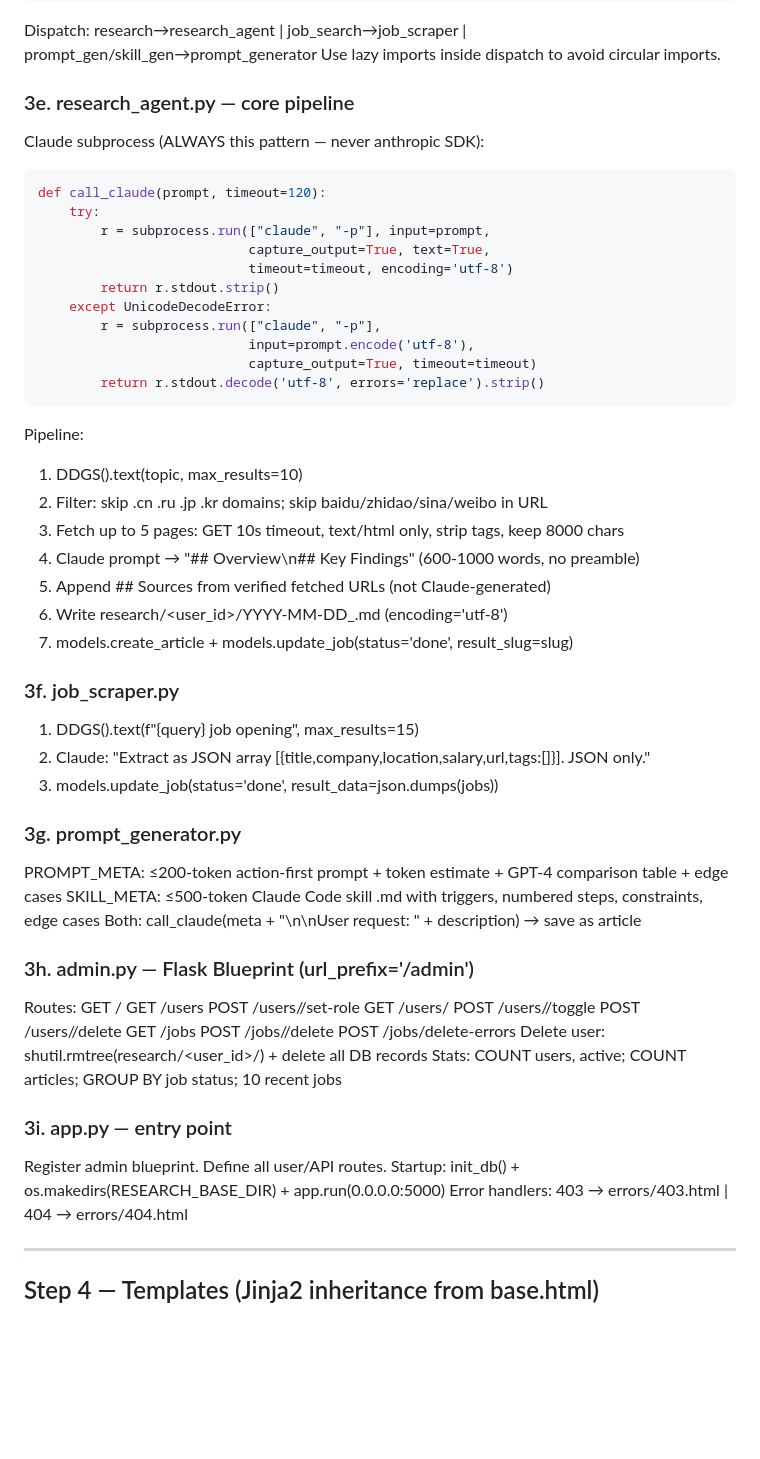
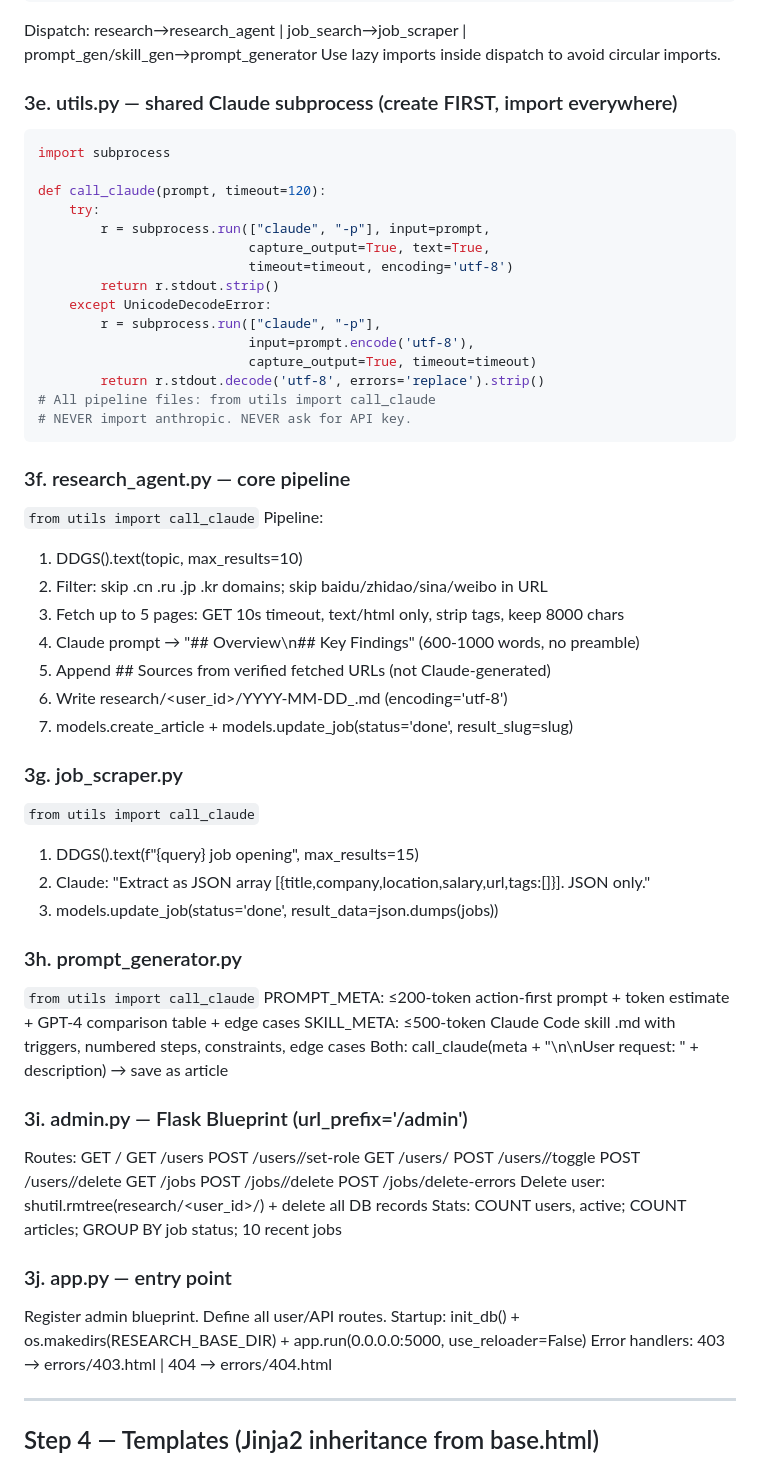
Before and after one commit to Obinwanne1/Research-Agent, a Markdown page: SKILL.md, the part around the change. Drawn GitHub-style; blank space fills up the shorter version.

Commit message:
fix(skill): extract call_claude to utils.py, fix section numbering
- Add utils.py step (3e) as single source for call_claude; all pipeline
  files import from there — no duplication across modules
- Renumber steps 3f-3j accordingly
- Add use_reloader=False to app.run startup (prevents Python 3.14
  watchdog spurious reload on Windows)

Co-Authored-By: Claude Sonnet 4.6 <noreply@anthropic.com>

````diff
--- a/SKILL.md
+++ b/SKILL.md
@@ -102,9 +102,10 @@ def _run_safe(handler, payload, user_id, job_id):
 Dispatch: research→research_agent | job_search→job_scraper | prompt_gen/skill_gen→prompt_generator
 Use lazy imports inside dispatch to avoid circular imports.
 
-### 3e. research_agent.py — core pipeline
-Claude subprocess (ALWAYS this pattern — never anthropic SDK):
+### 3e. utils.py — shared Claude subprocess (create FIRST, import everywhere)
 ```python
+import subprocess
+
 def call_claude(prompt, timeout=120):
     try:
         r = subprocess.run(["claude", "-p"], input=prompt,
@@ -116,7 +117,12 @@ def call_claude(prompt, timeout=120):
                            input=prompt.encode('utf-8'),
                            capture_output=True, timeout=timeout)
         return r.stdout.decode('utf-8', errors='replace').strip()
+# All pipeline files: from utils import call_claude
+# NEVER import anthropic. NEVER ask for API key.
 ```
+
+### 3f. research_agent.py — core pipeline
+`from utils import call_claude`
 Pipeline:
 1. DDGS().text(topic, max_results=10)
 2. Filter: skip .cn .ru .jp .kr domains; skip baidu/zhidao/sina/weibo in URL
@@ -126,26 +132,28 @@ Pipeline:
 6. Write research/<user_id>/YYYY-MM-DD_<slug>.md (encoding='utf-8')
 7. models.create_article + models.update_job(status='done', result_slug=slug)
 
-### 3f. job_scraper.py
+### 3g. job_scraper.py
+`from utils import call_claude`
 1. DDGS().text(f"{query} job opening", max_results=15)
 2. Claude: "Extract as JSON array [{title,company,location,salary,url,tags:[]}]. JSON only."
 3. models.update_job(status='done', result_data=json.dumps(jobs))
 
-### 3g. prompt_generator.py
+### 3h. prompt_generator.py
+`from utils import call_claude`
 PROMPT_META: ≤200-token action-first prompt + token estimate + GPT-4 comparison table + edge cases
 SKILL_META: ≤500-token Claude Code skill .md with triggers, numbered steps, constraints, edge cases
 Both: call_claude(meta + "\n\nUser request: " + description) → save as article
 
-### 3h. admin.py — Flask Blueprint (url_prefix='/admin')
+### 3i. admin.py — Flask Blueprint (url_prefix='/admin')
 Routes: GET /  GET /users  POST /users/<id>/set-role  GET /users/<id>
         POST /users/<id>/toggle  POST /users/<id>/delete
         GET /jobs  POST /jobs/<id>/delete  POST /jobs/delete-errors
 Delete user: shutil.rmtree(research/<user_id>/) + delete all DB records
 Stats: COUNT users, active; COUNT articles; GROUP BY job status; 10 recent jobs
 
-### 3i. app.py — entry point
+### 3j. app.py — entry point
 Register admin blueprint. Define all user/API routes.
-Startup: init_db() + os.makedirs(RESEARCH_BASE_DIR) + app.run(0.0.0.0:5000)
+Startup: init_db() + os.makedirs(RESEARCH_BASE_DIR) + app.run(0.0.0.0:5000, use_reloader=False)
 Error handlers: 403 → errors/403.html | 404 → errors/404.html
 
 ---
````
